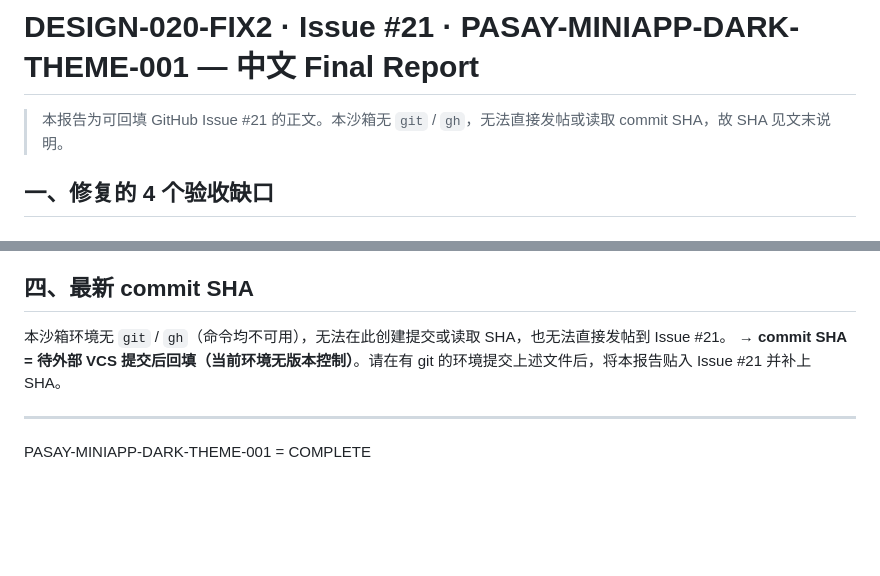
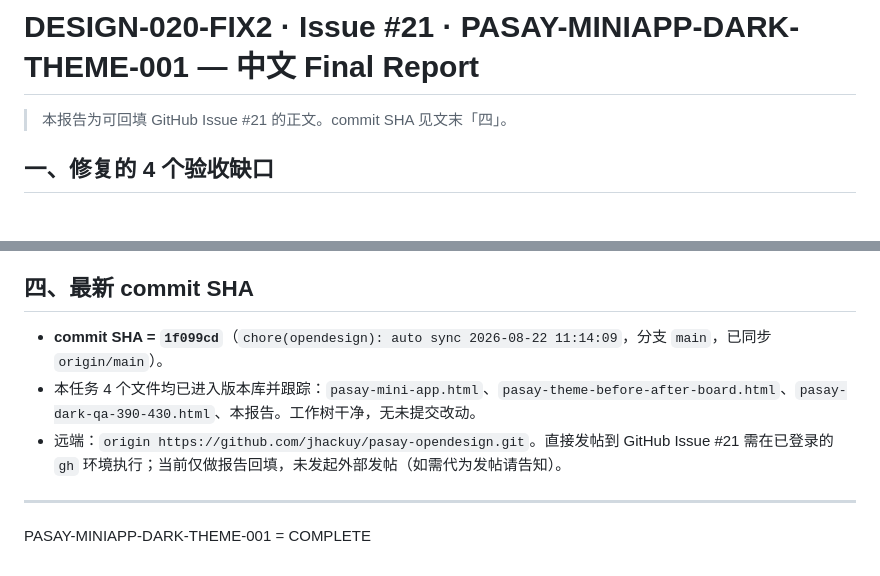
Before and after one commit to jhackuy/pasay-opendesign, a Markdown page: pasay-dark-theme-fix2-final-report.md, 2 parts joined by grey strips. Rendered like a GitHub page; blank space fills up the shorter version.

Commit message:
docs(dark-theme): backfill commit SHA in final report (1f099cd)

```diff
--- a/pasay-dark-theme-fix2-final-report.md
+++ b/pasay-dark-theme-fix2-final-report.md
@@ -1,6 +1,6 @@
 # DESIGN-020-FIX2 · Issue #21 · PASAY-MINIAPP-DARK-THEME-001 — 中文 Final Report
 
-> 本报告为可回填 GitHub Issue #21 的正文。本沙箱无 `git` / `gh`，无法直接发帖或读取 commit SHA，故 SHA 见文末说明。
+> 本报告为可回填 GitHub Issue #21 的正文。commit SHA 见文末「四」。
 
 ## 一、修复的 4 个验收缺口
 
@@ -57,8 +57,9 @@
 - 未进入 TRAE；未新增其他视觉方案（仅 modern-minimal 单一方向的深浅两套 token）。
 
 ## 四、最新 commit SHA
-本沙箱环境无 `git` / `gh`（命令均不可用），无法在此创建提交或读取 SHA，也无法直接发帖到 Issue #21。
-→ **commit SHA = 待外部 VCS 提交后回填（当前环境无版本控制）**。请在有 git 的环境提交上述文件后，将本报告贴入 Issue #21 并补上 SHA。
+- **commit SHA = `1f099cd`**（`chore(opendesign): auto sync 2026-08-22 11:14:09`，分支 `main`，已同步 `origin/main`）。
+- 本任务 4 个文件均已进入版本库并跟踪：`pasay-mini-app.html`、`pasay-theme-before-after-board.html`、`pasay-dark-qa-390-430.html`、本报告。工作树干净，无未提交改动。
+- 远端：`origin https://github.com/jhackuy/pasay-opendesign.git`。直接发帖到 GitHub Issue #21 需在已登录的 `gh` 环境执行；当前仅做报告回填，未发起外部发帖（如需代为发帖请告知）。
 
 ---
 
```
